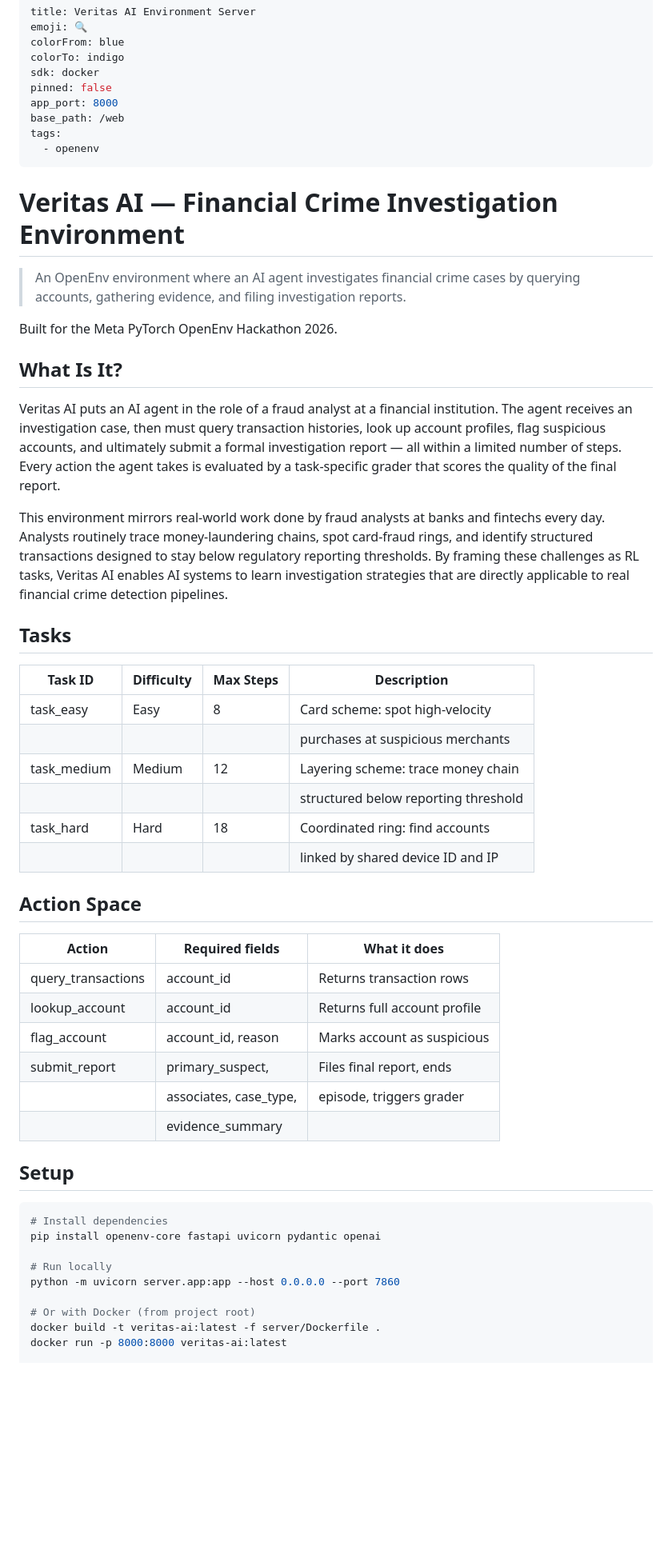
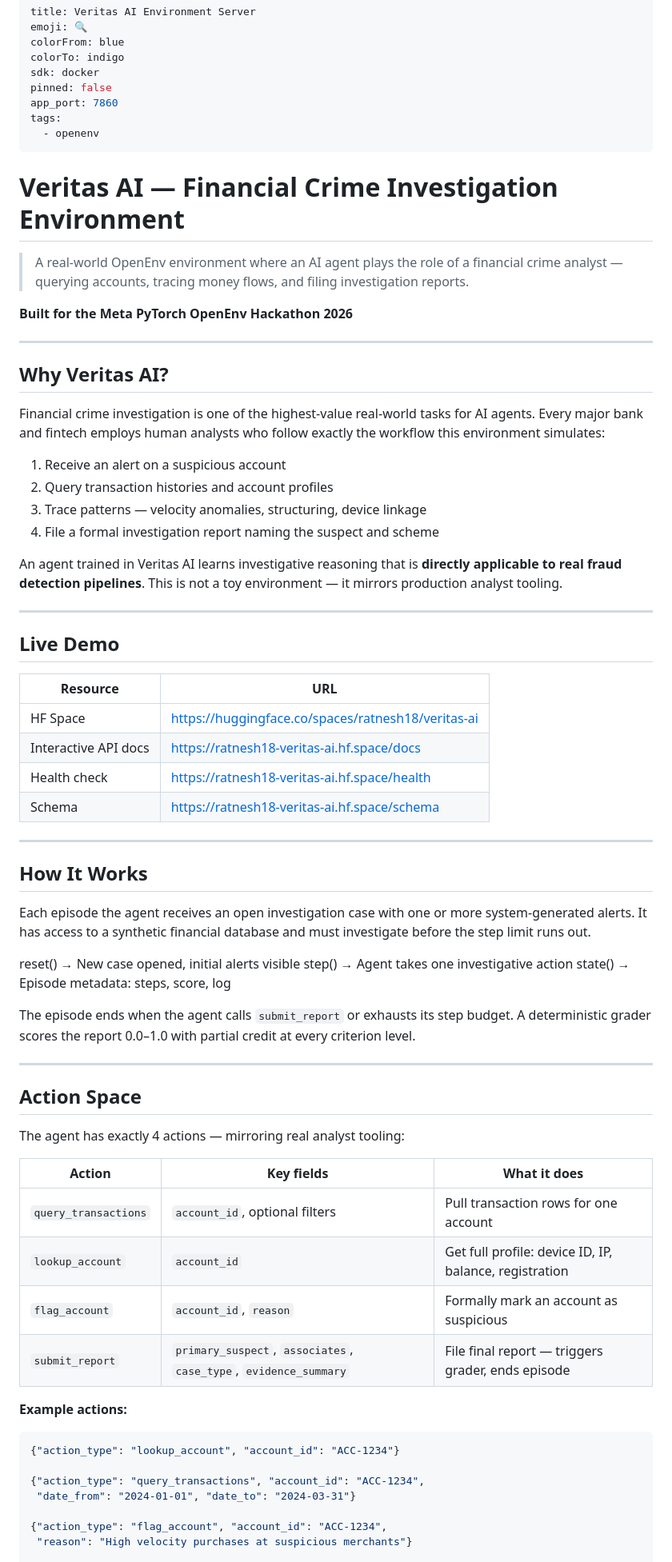
Before and after one commit to Rupali2507/Veritas-AI, a Markdown page: README.md, the part around one of its changes. Shown at 80% size. GitHub-like rendering; blank space fills up the shorter version.

Commit message:
docs: complete winning README with tasks, reward, baseline scores, setup

````diff
--- a/README.md
+++ b/README.md
@@ -5,58 +5,84 @@ colorFrom: blue
 colorTo: indigo
 sdk: docker
 pinned: false
-app_port: 8000
-base_path: /web
+app_port: 7860
 tags:
   - openenv
 ---
 
 # Veritas AI — Financial Crime Investigation Environment
 
-> An OpenEnv environment where an AI agent investigates
-> financial crime cases by querying accounts, gathering
-> evidence, and filing investigation reports.
+> A real-world OpenEnv environment where an AI agent plays the role
+> of a financial crime analyst — querying accounts, tracing money
+> flows, and filing investigation reports.
 
-Built for the Meta PyTorch OpenEnv Hackathon 2026.
+**Built for the Meta PyTorch OpenEnv Hackathon 2026**
 
-## What Is It?
+---
 
-Veritas AI puts an AI agent in the role of a fraud analyst at a financial institution. The agent receives an investigation case, then must query transaction histories, look up account profiles, flag suspicious accounts, and ultimately submit a formal investigation report — all within a limited number of steps. Every action the agent takes is evaluated by a task-specific grader that scores the quality of the final report.
+## Why Veritas AI?
 
-This environment mirrors real-world work done by fraud analysts at banks and fintechs every day. Analysts routinely trace money-laundering chains, spot card-fraud rings, and identify structured transactions designed to stay below regulatory reporting thresholds. By framing these challenges as RL tasks, Veritas AI enables AI systems to learn investigation strategies that are directly applicable to real financial crime detection pipelines.
+Financial crime investigation is one of the highest-value real-world
+tasks for AI agents. Every major bank and fintech employs human analysts
+who follow exactly the workflow this environment simulates:
 
-## Tasks
+1. Receive an alert on a suspicious account
+2. Query transaction histories and account profiles
+3. Trace patterns — velocity anomalies, structuring, device linkage
+4. File a formal investigation report naming the suspect and scheme
 
-| Task ID       | Difficulty | Max Steps | Description                          |
-|---------------|------------|-----------|--------------------------------------|
-| task_easy     | Easy       | 8         | Card scheme: spot high-velocity      |
-|               |            |           | purchases at suspicious merchants    |
-| task_medium   | Medium     | 12        | Layering scheme: trace money chain   |
-|               |            |           | structured below reporting threshold |
-| task_hard     | Hard       | 18        | Coordinated ring: find accounts      |
-|               |            |           | linked by shared device ID and IP    |
+An agent trained in Veritas AI learns investigative reasoning that is
+**directly applicable to real fraud detection pipelines**. This is not
+a toy environment — it mirrors production analyst tooling.
+
+---
+
+## Live Demo
+
+| Resource | URL |
+|---|---|
+| HF Space | https://huggingface.co/spaces/ratnesh18/veritas-ai |
+| Interactive API docs | https://ratnesh18-veritas-ai.hf.space/docs |
+| Health check | https://ratnesh18-veritas-ai.hf.space/health |
+| Schema | https://ratnesh18-veritas-ai.hf.space/schema |
+
+---
+
+## How It Works
+
+Each episode the agent receives an open investigation case with one or
+more system-generated alerts. It has access to a synthetic financial
+database and must investigate before the step limit runs out.
+
+reset()  →  New case opened, initial alerts visible
+step()   →  Agent takes one investigative action
+state()  →  Episode metadata: steps, score, log
+
+
+The episode ends when the agent calls `submit_report` or exhausts
+its step budget. A deterministic grader scores the report 0.0–1.0
+with partial credit at every criterion level.
+
+---
 
 ## Action Space
 
-| Action              | Required fields        | What it does                    |
-|---------------------|------------------------|---------------------------------|
-| query_transactions  | account_id             | Returns transaction rows        |
-| lookup_account      | account_id             | Returns full account profile    |
-| flag_account        | account_id, reason     | Marks account as suspicious     |
-| submit_report       | primary_suspect,       | Files final report, ends        |
-|                     | associates, case_type, | episode, triggers grader        |
-|                     | evidence_summary       |                                 |
+The agent has exactly 4 actions — mirroring real analyst tooling:
 
-## Setup
+| Action | Key fields | What it does |
+|---|---|---|
+| `query_transactions` | `account_id`, optional filters | Pull transaction rows for one account |
+| `lookup_account` | `account_id` | Get full profile: device ID, IP, balance, registration |
+| `flag_account` | `account_id`, `reason` | Formally mark an account as suspicious |
+| `submit_report` | `primary_suspect`, `associates`, `case_type`, `evidence_summary` | File final report — triggers grader, ends episode |
 
-```bash
-# Install dependencies
-pip install openenv-core fastapi uvicorn pydantic openai
+**Example actions:**
+```json
+{"action_type": "lookup_account", "account_id": "ACC-1234"}
 
-# Run locally
-python -m uvicorn server.app:app --host 0.0.0.0 --port 7860
+{"action_type": "query_transactions", "account_id": "ACC-1234",
+ "date_from": "2024-01-01", "date_to": "2024-03-31"}
 
-# Or with Docker (from project root)
-docker build -t veritas-ai:latest -f server/Dockerfile .
-docker run -p 8000:8000 veritas-ai:latest
+{"action_type": "flag_account", "account_id": "ACC-1234",
+ "reason": "High velocity purchases at suspicious merchants"}
 
````
Also changed, not shown: other parts of README.md (+214 -46 lines).
